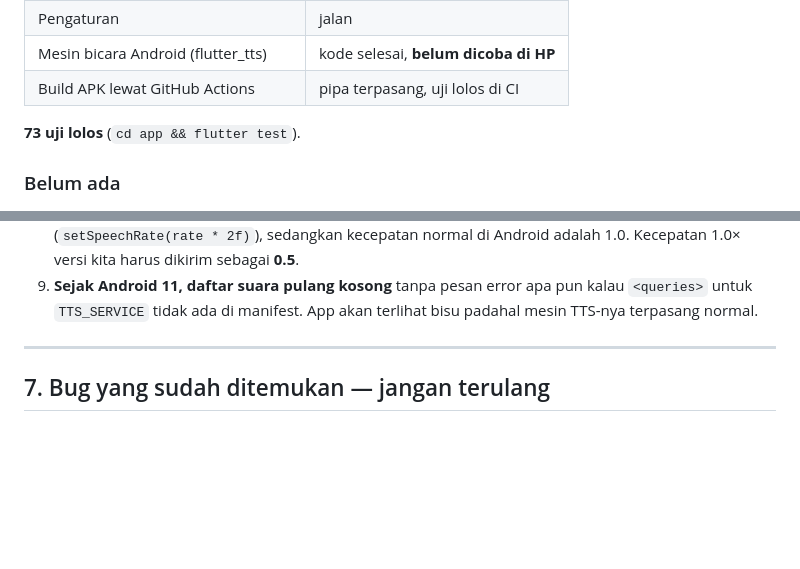
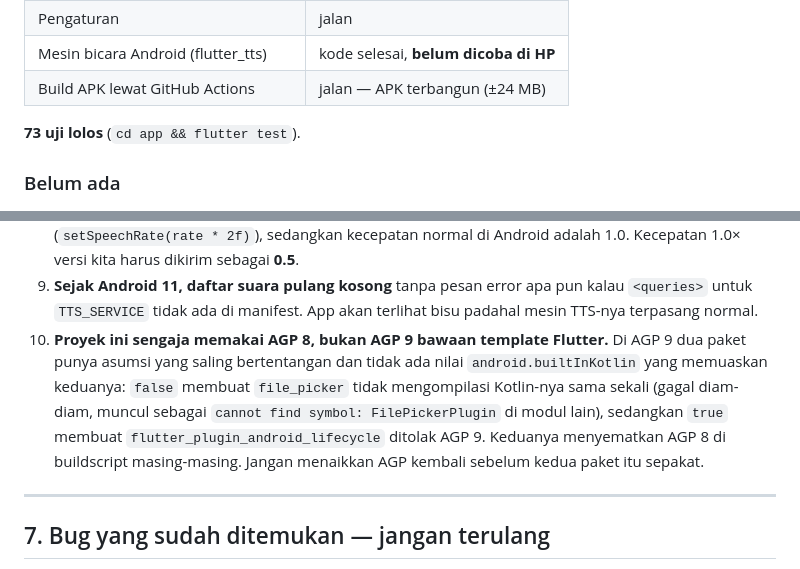
Before and after one commit to stuwagapat/bacain, a Markdown page: notes/status.md, 2 parts joined by grey strips. Rendered like a GitHub page; blank space fills up the shorter version.

Commit message:
Catat hasil terverifikasi: APK terbangun, dan alasan memakai AGP 8
Build ketiga berhasil dan menghasilkan artifact bacain-apk (±24 MB).
Menambahkan catatan agar AGP tidak dinaikkan kembali ke 9 sebelum file_picker
dan flutter_plugin_android_lifecycle sepakat soal Kotlin bawaan.

Co-Authored-By: Claude Opus 5 <noreply@anthropic.com>
Claude-Session: https://claude.ai/code/session_01Vc28n1cGvLuKT4KmYgGPvQ

```diff
--- a/notes/status.md
+++ b/notes/status.md
@@ -47,7 +47,7 @@ buku → daftar bagian → recap → pemutar → mode fokus → jatah habis →
 | Mode fokus | jalan |
 | Pengaturan | jalan |
 | Mesin bicara Android (flutter_tts) | kode selesai, **belum dicoba di HP** |
-| Build APK lewat GitHub Actions | pipa terpasang, uji lolos di CI |
+| Build APK lewat GitHub Actions | jalan — APK terbangun (±24 MB) |
 
 **73 uji lolos** (`cd app && flutter test`).
 
@@ -236,6 +236,14 @@ sempat didengar utuh.
 9. **Sejak Android 11, daftar suara pulang kosong** tanpa pesan error apa pun
    kalau `<queries>` untuk `TTS_SERVICE` tidak ada di manifest. App akan
    terlihat bisu padahal mesin TTS-nya terpasang normal.
+10. **Proyek ini sengaja memakai AGP 8, bukan AGP 9 bawaan template Flutter.**
+    Di AGP 9 dua paket punya asumsi yang saling bertentangan dan tidak ada
+    nilai `android.builtInKotlin` yang memuaskan keduanya:
+    `false` membuat `file_picker` tidak mengompilasi Kotlin-nya sama sekali
+    (gagal diam-diam, muncul sebagai `cannot find symbol: FilePickerPlugin`
+    di modul lain), sedangkan `true` membuat `flutter_plugin_android_lifecycle`
+    ditolak AGP 9. Keduanya menyematkan AGP 8 di buildscript masing-masing.
+    Jangan menaikkan AGP kembali sebelum kedua paket itu sepakat.
 
 ---
 
```
